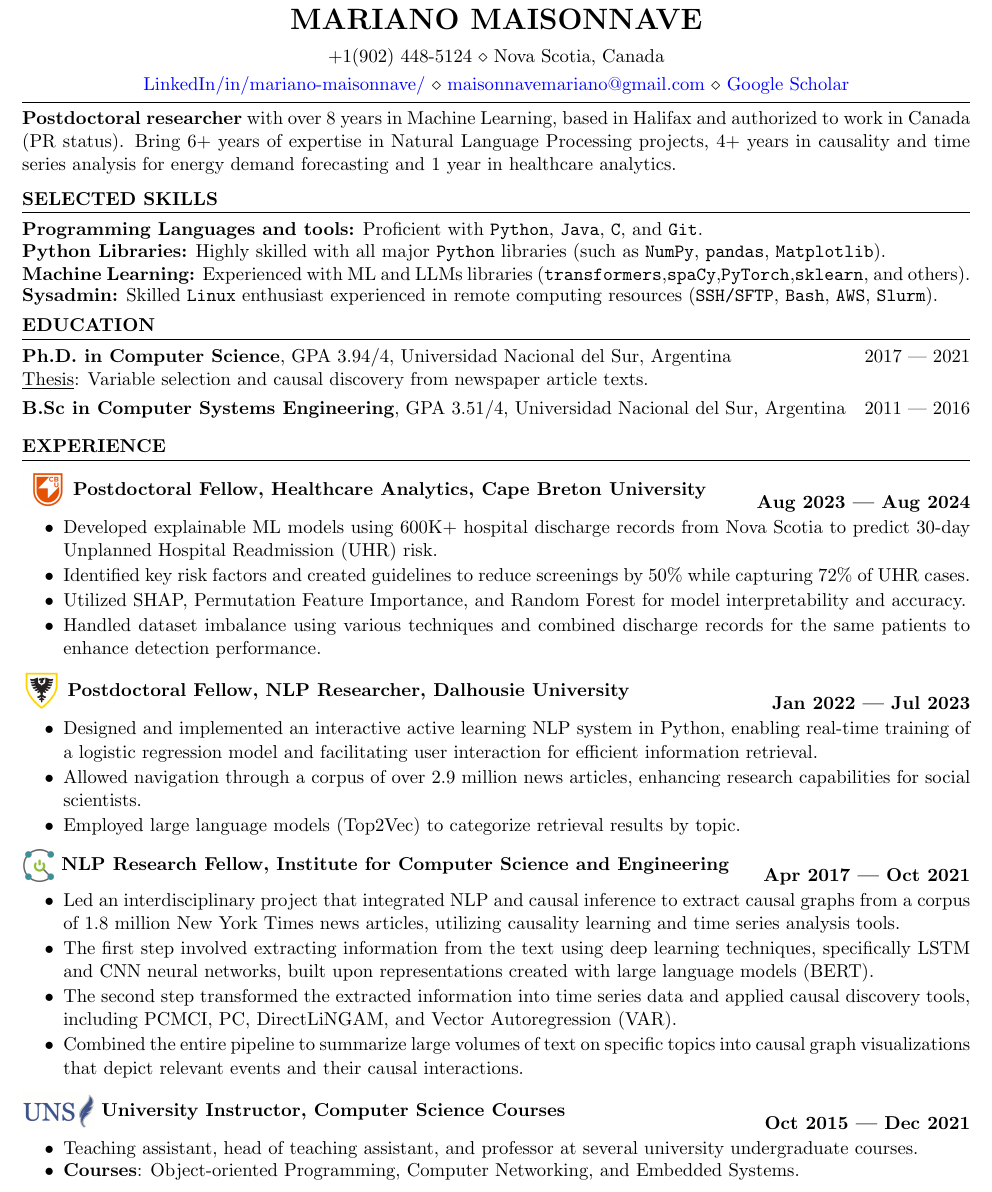
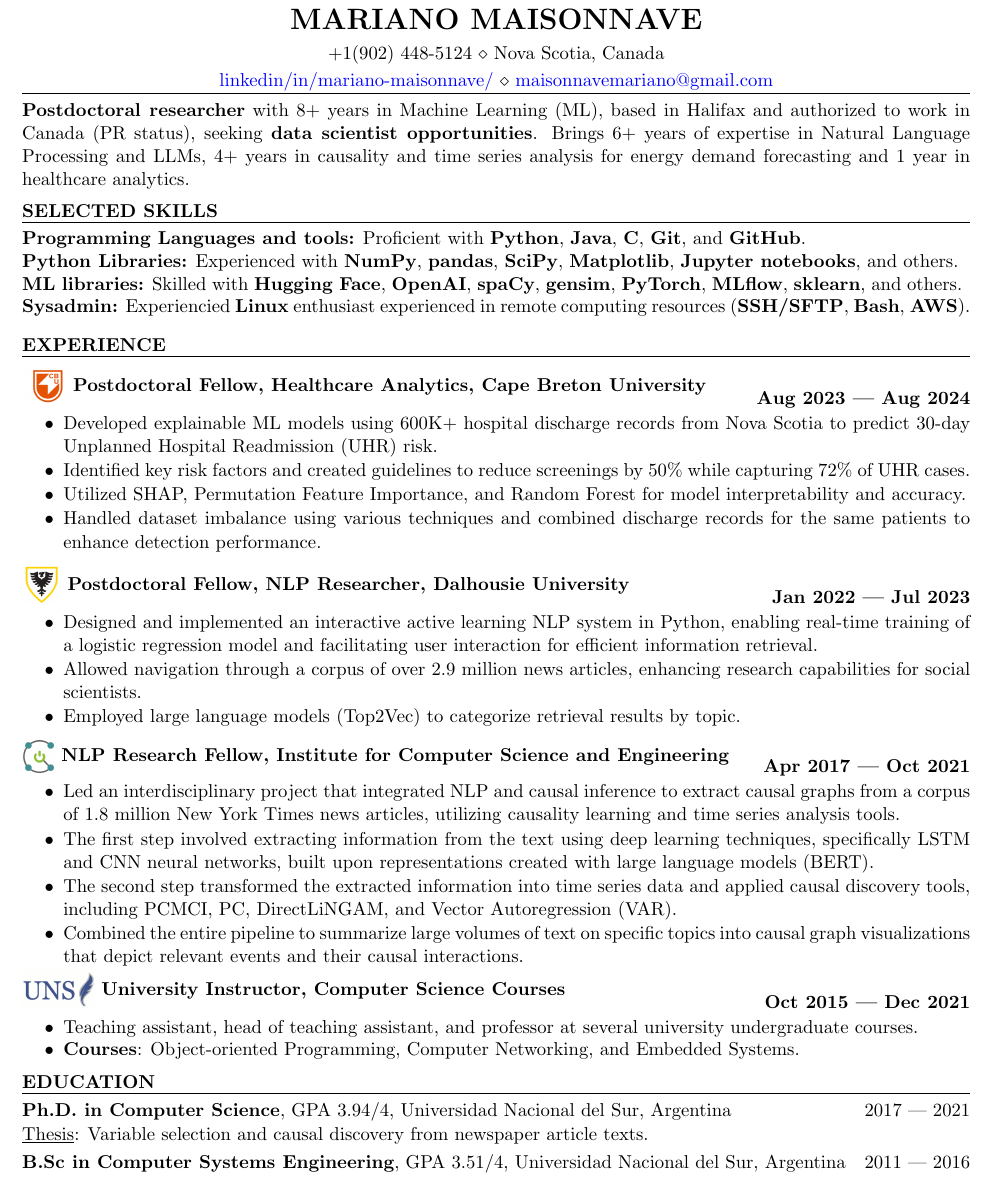
Before and after one commit to mmaisonnave/one-page-resume, a LaTeX CV (resume.tex): part of the page, cut so that both start at the same text. Compiled offline with pdfLaTeX.

Commit message:
Improved skill section

```diff
--- a/resume.tex
+++ b/resume.tex
@@ -1,5 +1,6 @@
 \documentclass{resume}
 
+\usepackage{fontawesome5}
 
 \usepackage{marvosym}
 \usepackage[left=0.4 in,top=0.4in,right=0.4 in,bottom=0.4in]{geometry} % Document margins
@@ -13,9 +14,9 @@
 \name{Mariano Maisonnave}
 \address{+1(902) 448-5124 \\ Nova Scotia, Canada}
 \address{
-\href{https://www.linkedin.com/in/mariano-maisonnave/}{LinkedIn/in/mariano-maisonnave/} \\
-\href{mailto:maisonnavemariano@gmail.com}{maisonnavemariano@gmail.com} \\
-\href{https://cs.dal.ca/~maisonnave/google-scholar}{Google Scholar}
+\href{https://www.linkedin.com/in/mariano-maisonnave/}{linkedin/in/mariano-maisonnave/} \\
+\href{mailto:maisonnavemariano@gmail.com}{maisonnavemariano@gmail.com}
+% \href{https://cs.dal.ca/~maisonnave/google-scholar}{Google Scholar}
 }
 
 
@@ -26,29 +27,79 @@
 %----------------------------------------------------------------------------------------
 \vspace{-0.3cm}
 \begin{rSection}{}
-\textbf{Postdoctoral researcher} with over 8 years in Machine Learning, based in Halifax and authorized to work in Canada (PR status). Bring 6+ years of expertise in Natural Language Processing projects, 4+ years in causality and time series analysis for energy demand forecasting and 1 year in healthcare analytics.
+\textbf{Postdoctoral researcher} with 8+ years in Machine Learning (ML), based in Halifax and authorized to work in Canada (PR status), seeking \textbf{data scientist opportunities}. Brings 6+ years of expertise in Natural Language Processing and LLMs, 4+ years in causality and time series analysis for energy demand forecasting and 1 year in healthcare analytics.
 
 \end{rSection}
 
 
 
 
+\vspace{-0.22cm}
+\begin{rSection}{SELECTED SKILLS}
+\textbf{Programming Languages and tools:} Proficient with \textbf{Python}, \textbf{Java}, \textbf{C}, \textbf{Git}, and \textbf{GitHub}.
+\vspace{-0.25cm}
+
+\textbf{Python Libraries:} Experienced with \textbf{NumPy}, \textbf{pandas}, \textbf{SciPy}, \textbf{Matplotlib}, \textbf{Jupyter notebooks}, and others.
+\vspace{-0.25cm}
+
+\textbf{ML libraries:} Skilled with \textbf{Hugging Face}, \textbf{OpenAI}, \textbf{spaCy}, \textbf{gensim}, \textbf{PyTorch}, \textbf{MLflow}, \textbf{sklearn}, and others.
+\vspace{-0.25cm}
+
+\textbf{Sysadmin:} Experiencied \textbf{Linux} enthusiast experienced in remote computing resources (\textbf{SSH/SFTP}, \textbf{Bash}, \textbf{AWS}).
+\end{rSection}
+
+
+\vspace{-0.07cm}
+\begin{rSection}{EXPERIENCE}
+% CAPE BRETON
+\includegraphics[height=3\fontcharht\font`\B]{cbu_logo.png}%
+\raisebox{1.\height}{\textbf{Postdoctoral Fellow, Healthcare Analytics, Cape Breton University}} \hfill \textbf{Aug 2023 --- Aug 2024}\vspace{-0.2cm}
+\begin{itemize}
+    \item Developed explainable ML models using 600K+ hospital discharge records from Nova Scotia to predict 30-day Unplanned Hospital Readmission (UHR) risk. \vspace{-0.22cm}
+    \item Identified key risk factors and created guidelines to reduce screenings by 50\% while capturing 72\% of UHR cases.\vspace{-0.22cm}
+    \item Utilized SHAP, Permutation Feature Importance, and Random Forest for model interpretability and accuracy.\vspace{-0.22cm}
+    \item Handled dataset imbalance using various techniques and combined discharge records for the same patients to
+    enhance detection performance.
+\end{itemize}
+
+
+
+% Dalhousie
+\includegraphics[height=3\fontcharht\font`\B]{dal_logo.png}%
+\raisebox{1.\height}{\textbf{ Postdoctoral Fellow, NLP Researcher, Dalhousie University}} \hfill \textbf{Jan 2022 --- Jul 2023}\vspace{-0.2cm}
+\begin{itemize}
+   \item Designed and implemented an interactive active learning NLP system in Python, enabling real-time training of a logistic regression model and facilitating user interaction for efficient information retrieval.\vspace{-0.22cm}
+   \item Allowed navigation through a corpus of over 2.9 million news articles, enhancing research capabilities for social scientists.\vspace{-0.22cm}
+   \item Employed large language models (Top2Vec) to categorize retrieval results by topic.
+\end{itemize}
+
+
+
+% ICIC
+\includegraphics[height=2.5\fontcharht\font`\B]{icic.png}%
+\raisebox{0.85\height}{\textbf{ NLP Research Fellow, Institute for Computer Science and Engineering}} \hfill \textbf{Apr 2017 --- Oct 2021}\vspace{-0.2cm}
+\begin{itemize}
+    \item Led an interdisciplinary project that integrated NLP and causal inference to extract causal graphs from a corpus of 1.8 million New York Times news articles, utilizing causality learning and time series analysis tools.\vspace{-0.22cm}
+    \item The first step involved extracting information from the text using deep learning techniques, specifically LSTM and CNN neural networks, built upon representations created with large language models (BERT).\vspace{-0.22cm}
+    \item The second step transformed the extracted information into time series data and applied causal discovery tools, including PCMCI, PC, DirectLiNGAM, and Vector Autoregression (VAR).\vspace{-0.22cm}
+    \item Combined the entire pipeline to summarize large volumes of text on specific topics into causal graph visualizations that depict relevant events and their causal interactions.
+\end{itemize}
+
 
 \vspace{-0.2cm}
-\begin{rSection}{SELECTED SKILLS}
-\textbf{Programming Languages and tools:} Proficient with \texttt{Python}, \texttt{Java}, \texttt{C}, and \texttt{Git}.
-\vspace{-0.25cm}
-
-\textbf{Python Libraries:} Highly skilled with all major \texttt{Python} libraries (such as \texttt{NumPy}, \texttt{pandas}, \texttt{Matplotlib}).
-\vspace{-0.25cm}
-
-\textbf{Machine Learning:} Experienced with ML and LLMs libraries (\texttt{transformers},\texttt{spaCy},\texttt{PyTorch},\texttt{sklearn}, and others).
-\vspace{-0.75cm}
-
-\textbf{Sysadmin:} Skilled \texttt{Linux} enthusiast experienced in remote computing resources (\texttt{SSH/SFTP}, \texttt{Bash}, \texttt{AWS}, \texttt{Slurm}).
+% Teaching
+\includegraphics[height=3\fontcharht\font`\B]{uns_logo.png}%
+\raisebox{1.\height}{\textbf{ University Instructor, Computer Science Courses}} \hfill \textbf{Oct 2015 --- Dec 2021}\vspace{-0.2cm}
+\begin{itemize}
+    \item Teaching assistant, head of teaching assistant, and professor at several university undergraduate courses.
+    \vspace{-0.25cm}
+    \item \textbf{Courses}: Object-oriented Programming, Computer Networking, and Embedded Systems.
+\end{itemize}
 \end{rSection}
 
-\vspace{-0.3cm}
+
+
+\vspace{-0.2cm}
 \begin{rSection}{Education}
 
 {\bf Ph.D. in Computer Science}, GPA 3.94/4, Universidad Nacional del Sur, Argentina \hfill {2017 --- 2021}\\
@@ -63,49 +114,6 @@
 
 
 
-\vspace{-0.4cm}
-\begin{rSection}{EXPERIENCE}
-% CAPE BRETON
-\includegraphics[height=3\fontcharht\font`\B]{cbu_logo.png}%
-\raisebox{1.\height}{\textbf{Postdoctoral Fellow, Healthcare Analytics, Cape Breton University}} \hfill \textbf{Aug 2023 --- Aug 2024}\vspace{-0.2cm}
-\begin{itemize}
-    \item Developed explainable ML models using 600K+ hospital discharge records from Nova Scotia to predict 30-day Unplanned Hospital Readmission (UHR) risk. \vspace{-0.2cm}
-    \item Identified key risk factors and created guidelines to reduce screenings by 50\% while capturing 72\% of UHR cases.\vspace{-0.2cm}
-    \item Utilized SHAP, Permutation Feature Importance, and Random Forest for model interpretability and accuracy.\vspace{-0.2cm}
-    \item Handled dataset imbalance using various techniques and combined discharge records for the same patients to
-    enhance detection performance.
-\end{itemize}
 
 
 
-% Dalhousie
-\includegraphics[height=3\fontcharht\font`\B]{dal_logo.png}%
-\raisebox{1.\height}{\textbf{ Postdoctoral Fellow, NLP Researcher, Dalhousie University}} \hfill \textbf{Jan 2022 --- Jul 2023}\vspace{-0.2cm}
-\begin{itemize}
-   \item Designed and implemented an interactive active learning NLP system in Python, enabling real-time training of a logistic regression model and facilitating user interaction for efficient information retrieval.\vspace{-0.2cm}
-   \item Allowed navigation through a corpus of over 2.9 million news articles, enhancing research capabilities for social scientists.\vspace{-0.2cm}
-   \item Employed large language models (Top2Vec) to categorize retrieval results by topic.
-\end{itemize}
-
-
-
-% ICIC
-\includegraphics[height=2.5\fontcharht\font`\B]{icic.png}%
-\raisebox{0.85\height}{\textbf{ NLP Research Fellow, Institute for Computer Science and Engineering}} \hfill \textbf{Apr 2017 --- Oct 2021}\vspace{-0.2cm}
-\begin{itemize}
-    \item Led an interdisciplinary project that integrated NLP and causal inference to extract causal graphs from a corpus of 1.8 million New York Times news articles, utilizing causality learning and time series analysis tools.\vspace{-0.2cm}
-    \item The first step involved extracting information from the text using deep learning techniques, specifically LSTM and CNN neural networks, built upon representations created with large language models (BERT).\vspace{-0.2cm}
-    \item The second step transformed the extracted information into time series data and applied causal discovery tools, including PCMCI, PC, DirectLiNGAM, and Vector Autoregression (VAR).\vspace{-0.2cm}
-    \item Combined the entire pipeline to summarize large volumes of text on specific topics into causal graph visualizations that depict relevant events and their causal interactions.
-\end{itemize}
-
-
-
-% Teaching
-\includegraphics[height=3\fontcharht\font`\B]{uns_logo.png}%
-\raisebox{1.\height}{\textbf{ University Instructor, Computer Science Courses}} \hfill \textbf{Oct 2015 --- Dec 2021}\vspace{-0.2cm}
-\begin{itemize}
-    \item Teaching assistant, head of teaching assistant, and professor at several university undergraduate courses.
-    \vspace{-0.25cm}
-    \item \textbf{Courses}: Object-oriented Programming, Computer Networking, and Embedded Systems.
-\end{itemize}
```
Also changed, not shown: resume.tex (5 more changed lines).
